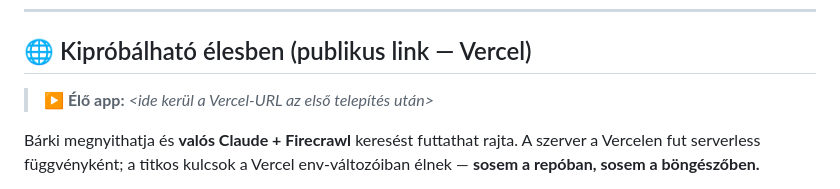
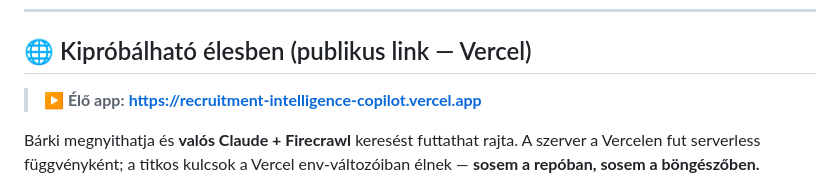
Before and after one commit to gergolencses-lab/recruitment-intelligence-copilot, a Markdown page: README.md, the part around the change. Rendered like a GitHub page.

Commit message:
README: élő Vercel-URL beírva
https://recruitment-intelligence-copilot.vercel.app — deploy validálva
(UI + API + forrás-védelem OK). Kulcsok még hiányoznak → demo mód.

Co-Authored-By: Claude Opus 4.8 <noreply@anthropic.com>

```diff
--- a/README.md
+++ b/README.md
@@ -9,7 +9,7 @@ Ez egy **futtatható pilot** — nem mockup. Kulcs nélkül azonnal elindul (dem
 
 ## 🌐 Kipróbálható élesben (publikus link — Vercel)
 
-> **▶ Élő app:** _<ide kerül a Vercel-URL az első telepítés után>_
+> **▶ Élő app:** **https://recruitment-intelligence-copilot.vercel.app**
 
 Bárki megnyithatja és **valós Claude + Firecrawl** keresést futtathat rajta. A szerver a Vercelen fut serverless függvényként; a titkos kulcsok a Vercel env-változóiban élnek — **sosem a repóban, sosem a böngészőben.**
 
```
